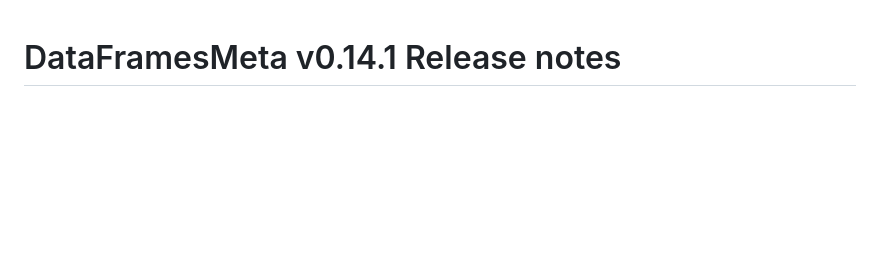
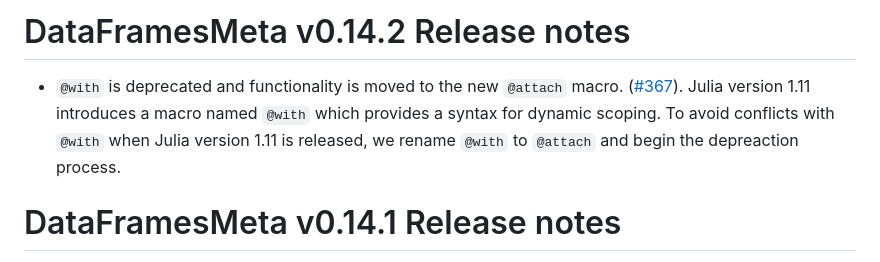
Before and after one commit to JuliaData/DataFramesMeta.jl, a Markdown page: NEWS.md, the part around the change. Drawn GitHub-style; blank space fills up the shorter version.

Commit message:
add news entry

```diff
--- a/NEWS.md
+++ b/NEWS.md
@@ -1,3 +1,6 @@
+# DataFramesMeta v0.14.2 Release notes
+* `@with` is deprecated and functionality is moved to the new `@attach` macro. ([#367](https://github.com/JuliaData/DataFramesMeta.jl/pull/367)). Julia version 1.11 introduces a macro named `@with` which provides a syntax for dynamic scoping. To avoid conflicts with `@with` when Julia version 1.11 is released, we rename `@with` to `@attach` and begin the depreaction process.
+
 # DataFramesMeta v0.14.1 Release notes
 * Fixed a bug where `ByRow` was not properly identified if DataFramesMeta.jl was `import`ed ([#366](https://github.com/JuliaData/DataFramesMeta.jl/pull/366))
 
```
